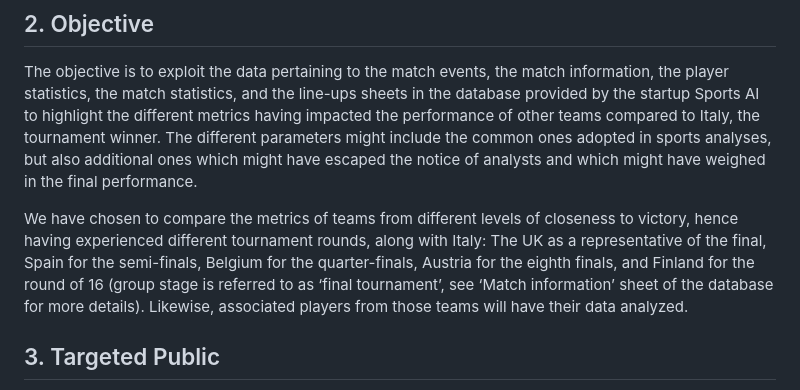
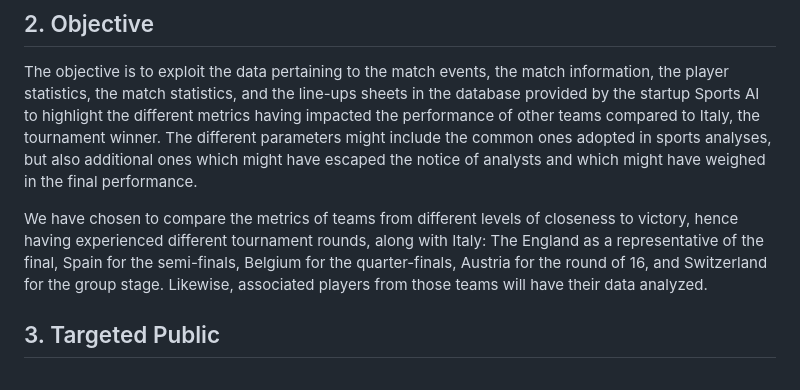
Before and after one commit to ryanLahbabi/Euro_2020_Data_Visualization, a Markdown page: README.md, the part around the change. GitHub-like rendering.

```diff
--- a/README.md
+++ b/README.md
@@ -9,7 +9,7 @@ This project focuses on the 2020 European Football Championship, the 16th editio
 ## 2. Objective
 The objective is to exploit the data pertaining to the match events, the match information, the player statistics, the match statistics, and the line-ups sheets in the database provided by the startup Sports AI to highlight the different metrics having impacted the performance of other teams compared to Italy, the tournament winner. The different parameters might include the common ones adopted in sports analyses, but also additional ones which might have escaped the notice of analysts and which might have weighed in the final performance.
 
-We have chosen to compare the metrics of teams from different levels of closeness to victory, hence having experienced different tournament rounds, along with Italy: The UK as a representative of the final, Spain for the semi-finals, Belgium for the quarter-finals, Austria for the eighth finals, and Finland for the round of 16 (group stage is referred to as ‘final tournament’, see ‘Match information’ sheet of the database for more details). Likewise, associated players from those teams will have their data analyzed.
+We have chosen to compare the metrics of teams from different levels of closeness to victory, hence having experienced different tournament rounds, along with Italy: The England as a representative of the final, Spain for the semi-finals, Belgium for the quarter-finals, Austria for the round of 16, and Switzerland for the group stage. Likewise, associated players from those teams will have their data analyzed.
 
 ## 3. Targeted Public
 The visualization is primarily designed for coaching purposes and for technical team staff seeking to pinpoint the limitations of their respective teams and learn from the tactics, performance, and progress of the winner (Italy) to gradually build success. The targeted application end-users will develop their future match management strategies and make informed decisions based on the knowledge and insights gained from these visualizations and their associated analyses. The resulting design application is easily accessible to the targeted public and interested audiences via a web browser on their computers. It can also be made available as a mobile app with a little design fit.
```
